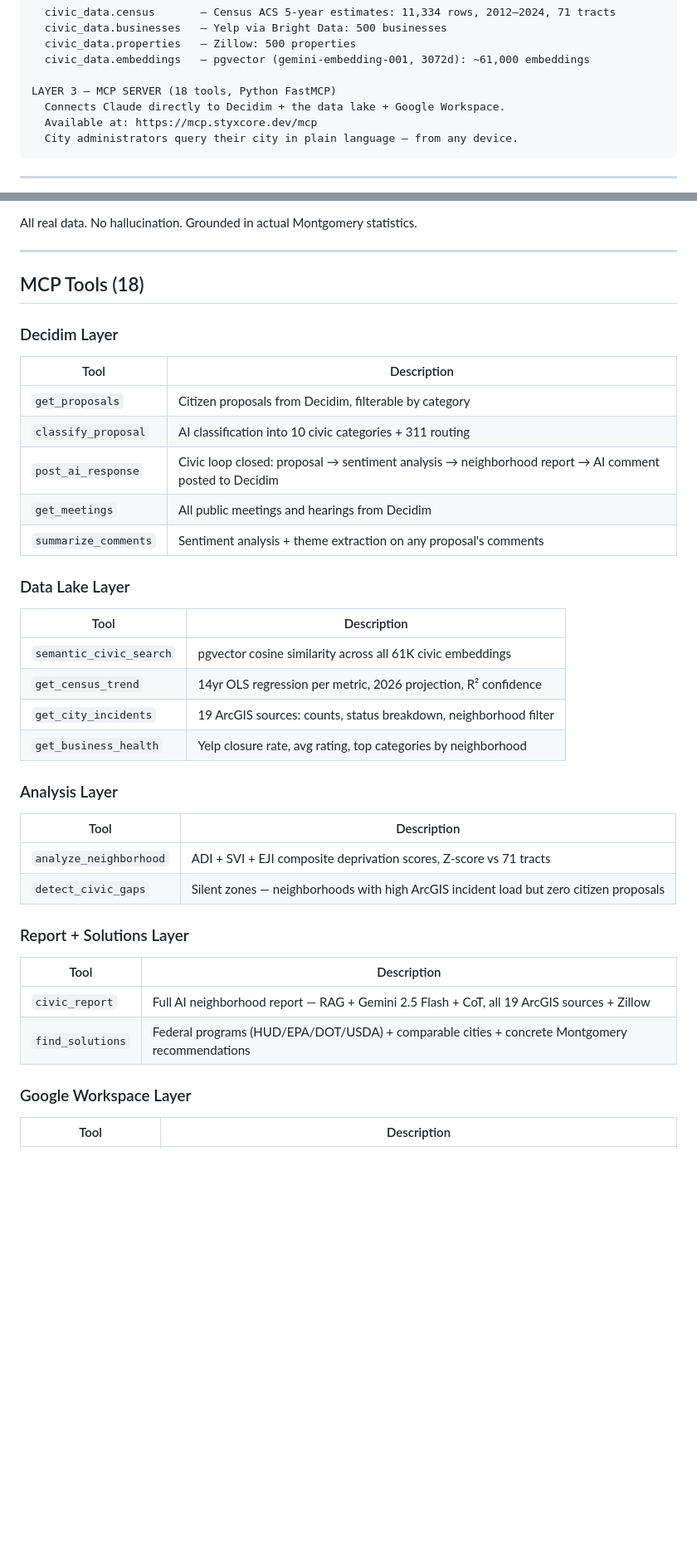
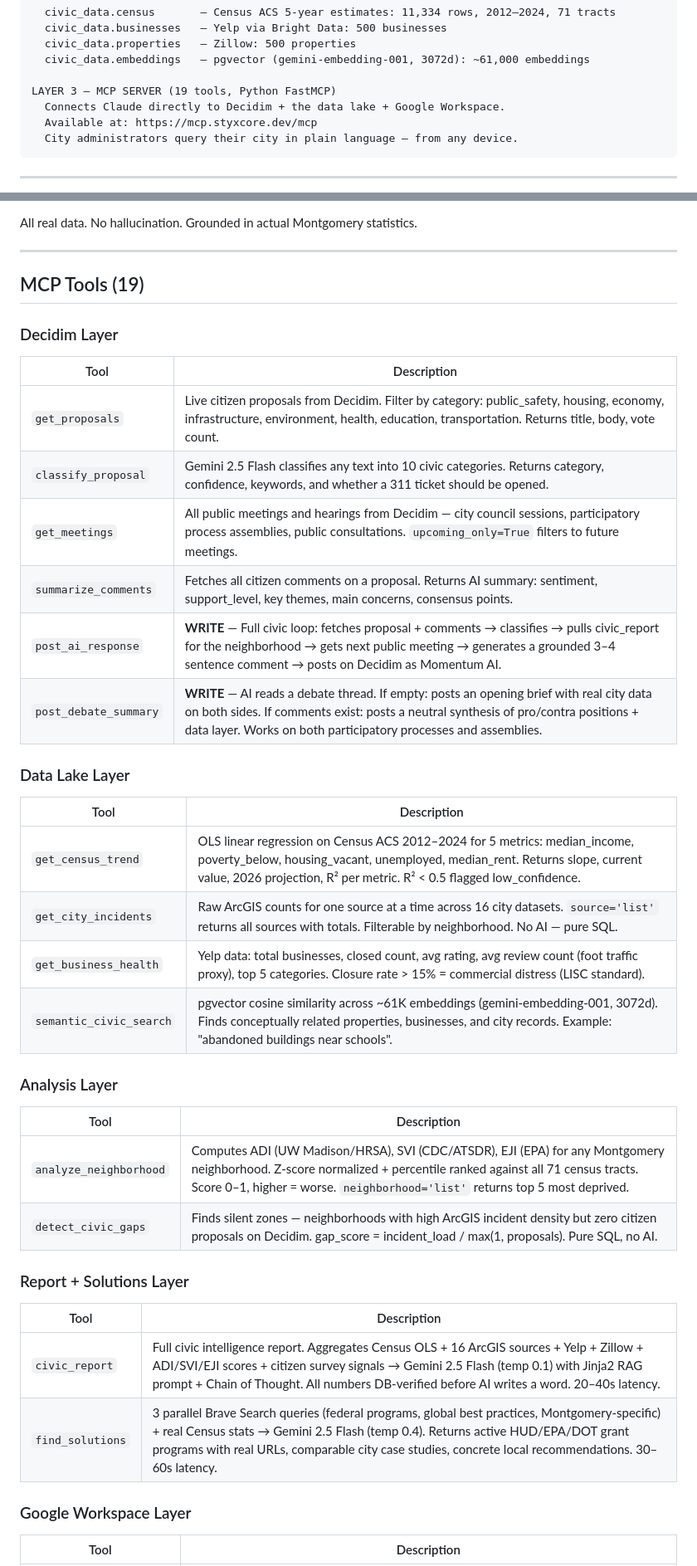
Before and after one commit to StyxKnight/momentum-mgm, a Markdown page: README.md, 2 parts joined by grey strips. Shown at 83% size. Drawn GitHub-style; blank space fills up the shorter version.

Commit message:
docs: README audit — 19 tools exact list with real docstring descriptions
- Corrected tool count: 21→19 (analyze_trends, get_platform_summary,
  recommend_action, get_montgomery_context were documented but never coded)
- Rewrote every tool description from actual server.py docstrings
- Each description now states what data it uses, what it returns, latency,
  AI model, and methodology — no vague marketing copy

Co-Authored-By: Claude Sonnet 4.6 <noreply@anthropic.com>

```diff
--- a/README.md
+++ b/README.md
@@ -54,7 +54,7 @@ LAYER 2 — CIVIC DATA LAKE (real Montgomery open data, PostgreSQL + pgvector)
   civic_data.properties   — Zillow: 500 properties
   civic_data.embeddings   — pgvector (gemini-embedding-001, 3072d): ~61,000 embeddings
 
-LAYER 3 — MCP SERVER (18 tools, Python FastMCP)
+LAYER 3 — MCP SERVER (19 tools, Python FastMCP)
   Connects Claude directly to Decidim + the data lake + Google Workspace.
   Available at: https://mcp.styxcore.dev/mcp
   City administrators query their city in plain language — from any device.
@@ -93,36 +93,37 @@ All real data. No hallucination. Grounded in actual Montgomery statistics.
 
 ---
 
-## MCP Tools (18)
+## MCP Tools (19)
 
 ### Decidim Layer
 | Tool | Description |
 |---|---|
-| `get_proposals` | Citizen proposals from Decidim, filterable by category |
-| `classify_proposal` | AI classification into 10 civic categories + 311 routing |
-| `post_ai_response` | Civic loop closed: proposal → sentiment analysis → neighborhood report → AI comment posted to Decidim |
-| `get_meetings` | All public meetings and hearings from Decidim |
-| `summarize_comments` | Sentiment analysis + theme extraction on any proposal's comments |
+| `get_proposals` | Live citizen proposals from Decidim. Filter by category: public_safety, housing, economy, infrastructure, environment, health, education, transportation. Returns title, body, vote count. |
+| `classify_proposal` | Gemini 2.5 Flash classifies any text into 10 civic categories. Returns category, confidence, keywords, and whether a 311 ticket should be opened. |
+| `get_meetings` | All public meetings and hearings from Decidim — city council sessions, participatory process assemblies, public consultations. `upcoming_only=True` filters to future meetings. |
+| `summarize_comments` | Fetches all citizen comments on a proposal. Returns AI summary: sentiment, support_level, key themes, main concerns, consensus points. |
+| `post_ai_response` | **WRITE** — Full civic loop: fetches proposal + comments → classifies → pulls civic_report for the neighborhood → gets next public meeting → generates a grounded 3–4 sentence comment → posts on Decidim as Momentum AI. |
+| `post_debate_summary` | **WRITE** — AI reads a debate thread. If empty: posts an opening brief with real city data on both sides. If comments exist: posts a neutral synthesis of pro/contra positions + data layer. Works on both participatory processes and assemblies. |
 
 ### Data Lake Layer
 | Tool | Description |
 |---|---|
-| `semantic_civic_search` | pgvector cosine similarity across all 61K civic embeddings |
-| `get_census_trend` | 14yr OLS regression per metric, 2026 projection, R² confidence |
-| `get_city_incidents` | 19 ArcGIS sources: counts, status breakdown, neighborhood filter |
-| `get_business_health` | Yelp closure rate, avg rating, top categories by neighborhood |
+| `get_census_trend` | OLS linear regression on Census ACS 2012–2024 for 5 metrics: median_income, poverty_below, housing_vacant, unemployed, median_rent. Returns slope, current value, 2026 projection, R² per metric. R² < 0.5 flagged low_confidence. |
+| `get_city_incidents` | Raw ArcGIS counts for one source at a time across 16 city datasets. `source='list'` returns all sources with totals. Filterable by neighborhood. No AI — pure SQL. |
+| `get_business_health` | Yelp data: total businesses, closed count, avg rating, avg review count (foot traffic proxy), top 5 categories. Closure rate > 15% = commercial distress (LISC standard). |
+| `semantic_civic_search` | pgvector cosine similarity across ~61K embeddings (gemini-embedding-001, 3072d). Finds conceptually related properties, businesses, and city records. Example: "abandoned buildings near schools". |
 
 ### Analysis Layer
 | Tool | Description |
 |---|---|
-| `analyze_neighborhood` | ADI + SVI + EJI composite deprivation scores, Z-score vs 71 tracts |
-| `detect_civic_gaps` | Silent zones — neighborhoods with high ArcGIS incident load but zero citizen proposals |
+| `analyze_neighborhood` | Computes ADI (UW Madison/HRSA), SVI (CDC/ATSDR), EJI (EPA) for any Montgomery neighborhood. Z-score normalized + percentile ranked against all 71 census tracts. Score 0–1, higher = worse. `neighborhood='list'` returns top 5 most deprived. |
+| `detect_civic_gaps` | Finds silent zones — neighborhoods with high ArcGIS incident density but zero citizen proposals on Decidim. gap_score = incident_load / max(1, proposals). Pure SQL, no AI. |
 
 ### Report + Solutions Layer
 | Tool | Description |
 |---|---|
-| `civic_report` | Full AI neighborhood report — RAG + Gemini 2.5 Flash + CoT, all 19 ArcGIS sources + Zillow |
-| `find_solutions` | Federal programs (HUD/EPA/DOT/USDA) + comparable cities + concrete Montgomery recommendations |
+| `civic_report` | Full civic intelligence report. Aggregates Census OLS + 16 ArcGIS sources + Yelp + Zillow + ADI/SVI/EJI scores + citizen survey signals → Gemini 2.5 Flash (temp 0.1) with Jinja2 RAG prompt + Chain of Thought. All numbers DB-verified before AI writes a word. 20–40s latency. |
+| `find_solutions` | 3 parallel Brave Search queries (federal programs, global best practices, Montgomery-specific) + real Census stats → Gemini 2.5 Flash (temp 0.4). Returns active HUD/EPA/DOT grant programs with real URLs, comparable city case studies, concrete local recommendations. 30–60s latency. |
 
 ### Google Workspace Layer
 | Tool | Description |
```
Also changed, not shown: other parts of README.md (+7 -5 lines).
